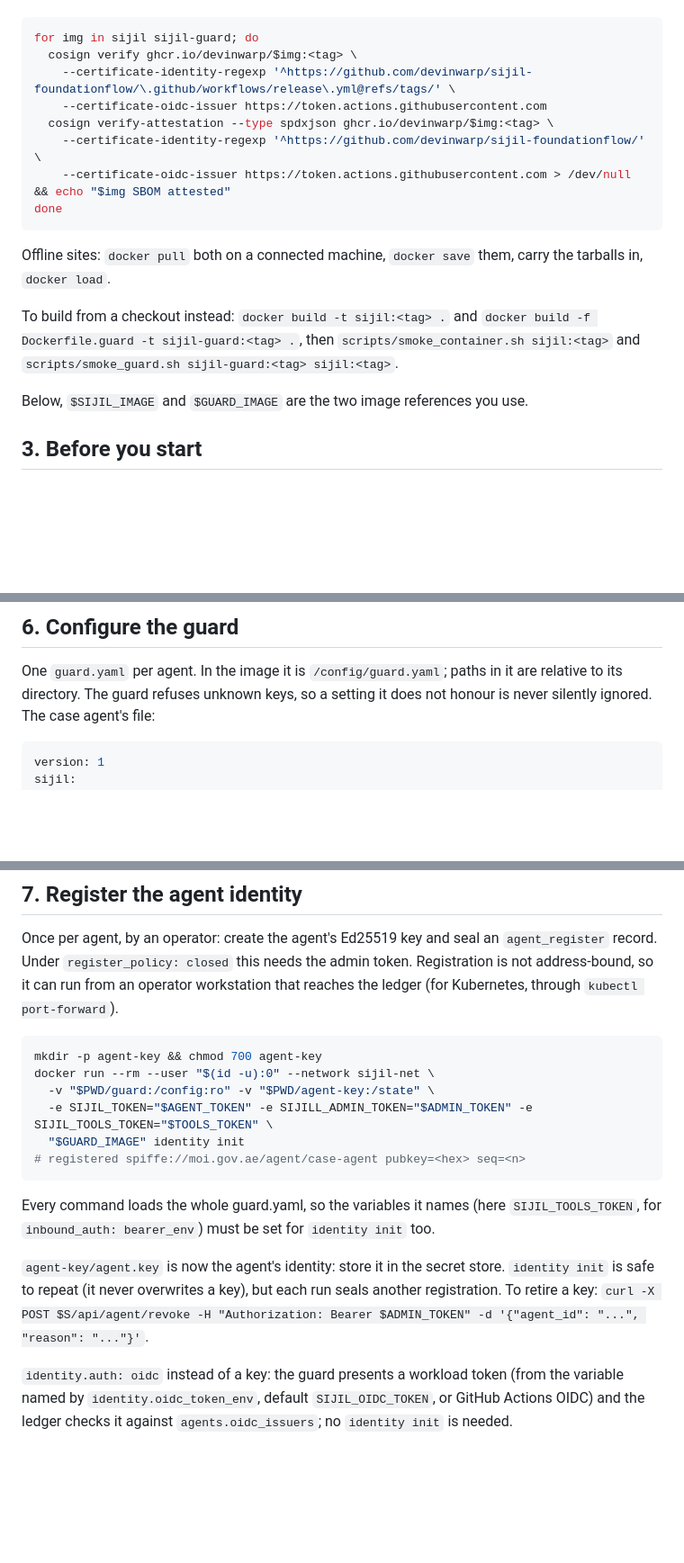
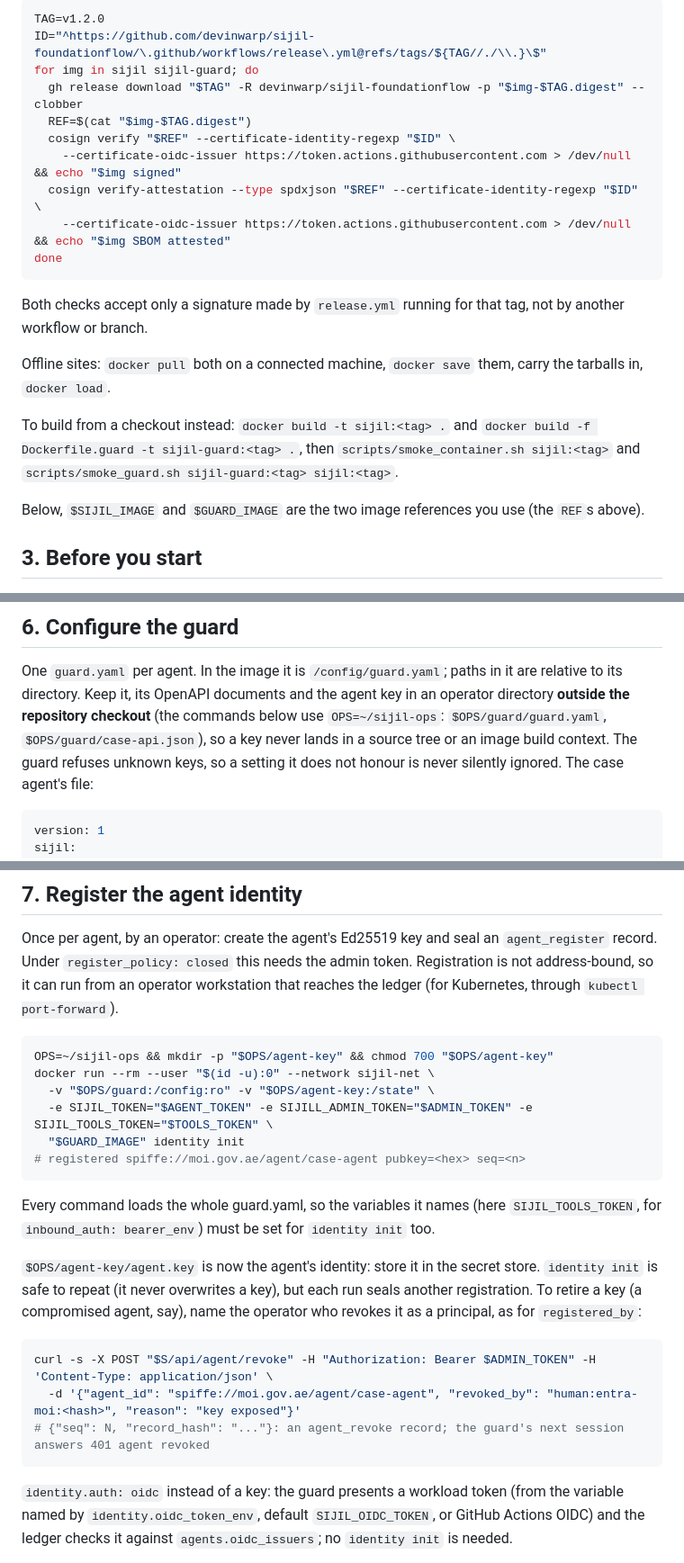
Before and after one commit to devinwarp/sijil-foundationflow, a Markdown page: docs/OPERATOR_GUIDE_M2.md, 3 parts joined by grey strips. Shown at 90% size. Drawn GitHub-style; blank space fills up the shorter version.

````diff
--- a/docs/OPERATOR_GUIDE_M2.md
+++ b/docs/OPERATOR_GUIDE_M2.md
@@ -70,14 +73,18 @@ to the GitHub release. Check before you load them:
 
 ```bash
+TAG=v1.2.0
+ID="^https://github.com/devinwarp/sijil-foundationflow/\.github/workflows/release\.yml@refs/tags/${TAG//./\\.}\$"
 for img in sijil sijil-guard; do
-  cosign verify ghcr.io/devinwarp/$img:<tag> \
-    --certificate-identity-regexp '^https://github.com/devinwarp/sijil-foundationflow/\.github/workflows/release\.yml@refs/tags/' \
-    --certificate-oidc-issuer https://token.actions.githubusercontent.com
-  cosign verify-attestation --type spdxjson ghcr.io/devinwarp/$img:<tag> \
-    --certificate-identity-regexp '^https://github.com/devinwarp/sijil-foundationflow/' \
+  gh release download "$TAG" -R devinwarp/sijil-foundationflow -p "$img-$TAG.digest" --clobber
+  REF=$(cat "$img-$TAG.digest")
+  cosign verify "$REF" --certificate-identity-regexp "$ID" \
+    --certificate-oidc-issuer https://token.actions.githubusercontent.com > /dev/null && echo "$img signed"
+  cosign verify-attestation --type spdxjson "$REF" --certificate-identity-regexp "$ID" \
     --certificate-oidc-issuer https://token.actions.githubusercontent.com > /dev/null && echo "$img SBOM attested"
 done
 ```
+
+Both checks accept only a signature made by `release.yml` running for that tag, not by another workflow or branch.
 
 Offline sites: `docker pull` both on a connected machine, `docker save` them, carry the tarballs in, `docker load`.
 
@@ -85,7 +92,7 @@ To build from a checkout instead: `docker build -t sijil:<tag> .` and `docker bu
 sijil-guard:<tag> .`, then `scripts/smoke_container.sh sijil:<tag>` and `scripts/smoke_guard.sh sijil-guard:<tag>
 sijil:<tag>`.
 
-Below, `$SIJIL_IMAGE` and `$GUARD_IMAGE` are the two image references you use.
+Below, `$SIJIL_IMAGE` and `$GUARD_IMAGE` are the two image references you use (the `REF`s above).
 
 ## 3. Before you start
 
@@ -219,6 +226,9 @@ file's bytes: any edit, comments included, is a new rule pack, sealed as a `rule
 ## 6. Configure the guard
 
 One `guard.yaml` per agent. In the image it is `/config/guard.yaml`; paths in it are relative to its directory.
+Keep it, its OpenAPI documents and the agent key in an operator directory **outside the repository checkout**
+(the commands below use `OPS=~/sijil-ops`: `$OPS/guard/guard.yaml`, `$OPS/guard/case-api.json`), so a key never
+lands in a source tree or an image build context.
 The guard refuses unknown keys, so a setting it does not honour is never silently ignored. The case agent's file:
 
 ```yaml
@@ -260,9 +270,9 @@ Once per agent, by an operator: create the agent's Ed25519 key and seal an `agen
 operator workstation that reaches the ledger (for Kubernetes, through `kubectl port-forward`).
 
 ```bash
-mkdir -p agent-key && chmod 700 agent-key
+OPS=~/sijil-ops && mkdir -p "$OPS/agent-key" && chmod 700 "$OPS/agent-key"
 docker run --rm --user "$(id -u):0" --network sijil-net \
-  -v "$PWD/guard:/config:ro" -v "$PWD/agent-key:/state" \
+  -v "$OPS/guard:/config:ro" -v "$OPS/agent-key:/state" \
   -e SIJIL_TOKEN="$AGENT_TOKEN" -e SIJILL_ADMIN_TOKEN="$ADMIN_TOKEN" -e SIJIL_TOOLS_TOKEN="$TOOLS_TOKEN" \
   "$GUARD_IMAGE" identity init
 # registered spiffe://moi.gov.ae/agent/case-agent pubkey=<hex> seq=<n>
@@ -271,9 +281,15 @@ docker run --rm --user "$(id -u):0" --network sijil-net \
 Every command loads the whole guard.yaml, so the variables it names (here `SIJIL_TOOLS_TOKEN`, for
 `inbound_auth: bearer_env`) must be set for `identity init` too.
 
-`agent-key/agent.key` is now the agent's identity: store it in the secret store. `identity init` is safe to
-repeat (it never overwrites a key), but each run seals another registration. To retire a key:
-`curl -X POST $S/api/agent/revoke -H "Authorization: Bearer $ADMIN_TOKEN" -d '{"agent_id": "...", "reason": "..."}'`.
+`$OPS/agent-key/agent.key` is now the agent's identity: store it in the secret store. `identity init` is safe to
+repeat (it never overwrites a key), but each run seals another registration. To retire a key (a compromised
+agent, say), name the operator who revokes it as a principal, as for `registered_by`:
+
+```bash
+curl -s -X POST "$S/api/agent/revoke" -H "Authorization: Bearer $ADMIN_TOKEN" -H 'Content-Type: application/json' \
+  -d '{"agent_id": "spiffe://moi.gov.ae/agent/case-agent", "revoked_by": "human:entra-moi:<hash>", "reason": "key exposed"}'
+# {"seq": N, "record_hash": "..."}: an agent_revoke record; the guard's next session answers 401 agent revoked
+```
 
 `identity.auth: oidc` instead of a key: the guard presents a workload token (from the variable named by
 `identity.oidc_token_env`, default `SIJIL_OIDC_TOKEN`, or GitHub Actions OIDC) and the ledger checks it against
````
Also changed, not shown: other parts of docs/OPERATOR_GUIDE_M2.md (+51 -22 lines).
